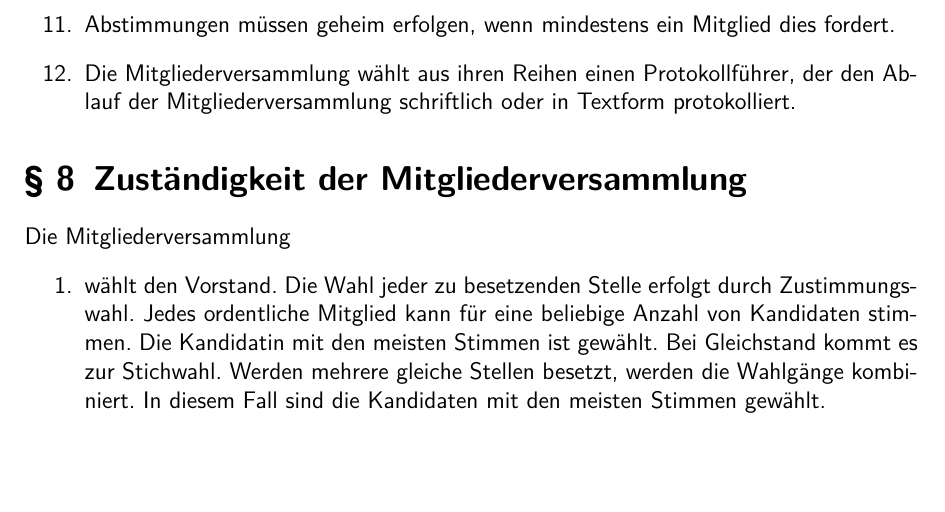
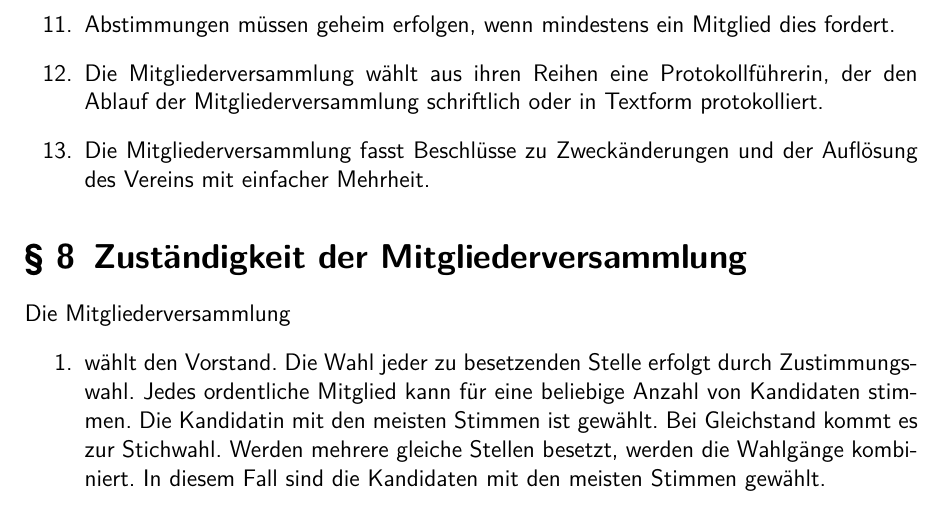
Before and after one commit to henryk/vereinsfoo, a LaTeX document (satzung.tex): part of page 4 of 5, cut so that both start at the same text, the shorter picture padded with empty space. Compiled offline with XeLaTeX.

Commit message:
Mehrheit reicht für Zweckänderungen und Auflösungen

```diff
--- a/satzung.tex
+++ b/satzung.tex
@@ -86,7 +86,8 @@ Die Organe des Vereins sind:
   \item Die Mitgliederversammlung ist beschlussfähig, wenn mindestens 20\% der beschlussfähigen Mitglieder anwesend ist.
   \item Ist die Mitgliederversammlung nicht beschlussfähig, wird eine Wiederholungsversammlung einberufen, die in jedem Falle beschlussfähig ist.
   \item Abstimmungen müssen geheim erfolgen, wenn mindestens ein Mitglied dies fordert.
-  \item Die Mitgliederversammlung wählt aus ihren Reihen einen Protokollführer, der den Ablauf der Mitgliederversammlung schriftlich oder in Textform protokolliert.
+  \item Die Mitgliederversammlung wählt aus ihren Reihen eine Protokollführerin, der den Ablauf der Mitgliederversammlung schriftlich oder in Textform protokolliert.
+  \item Die Mitgliederversammlung fasst Beschlüsse zu Zweckänderungen und der Auflösung des Vereins mit einfacher Mehrheit. % Das ist nötig, weil normalerweise alle (alle alle) Mitglieder zustimmen müssen
 \end{enumerate}
 
 \section{Zuständigkeit der Mitgliederversammlung}
```
